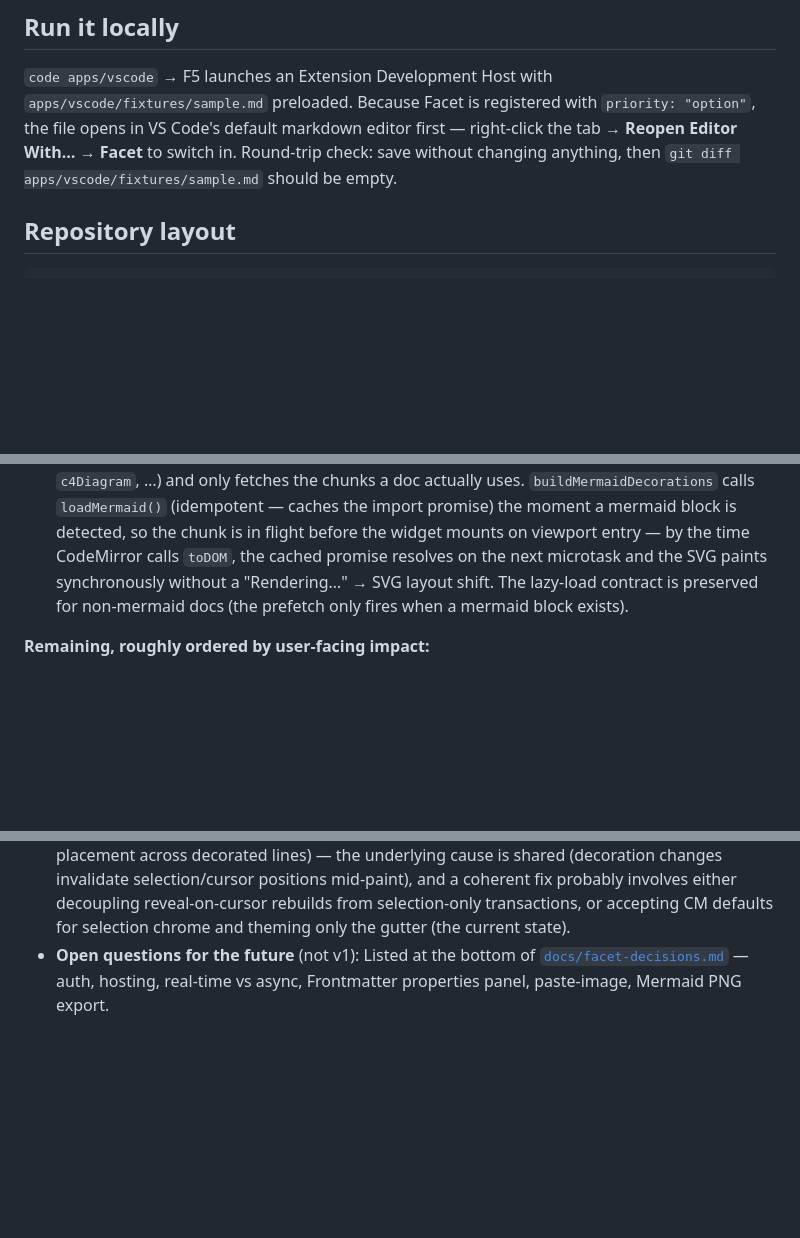
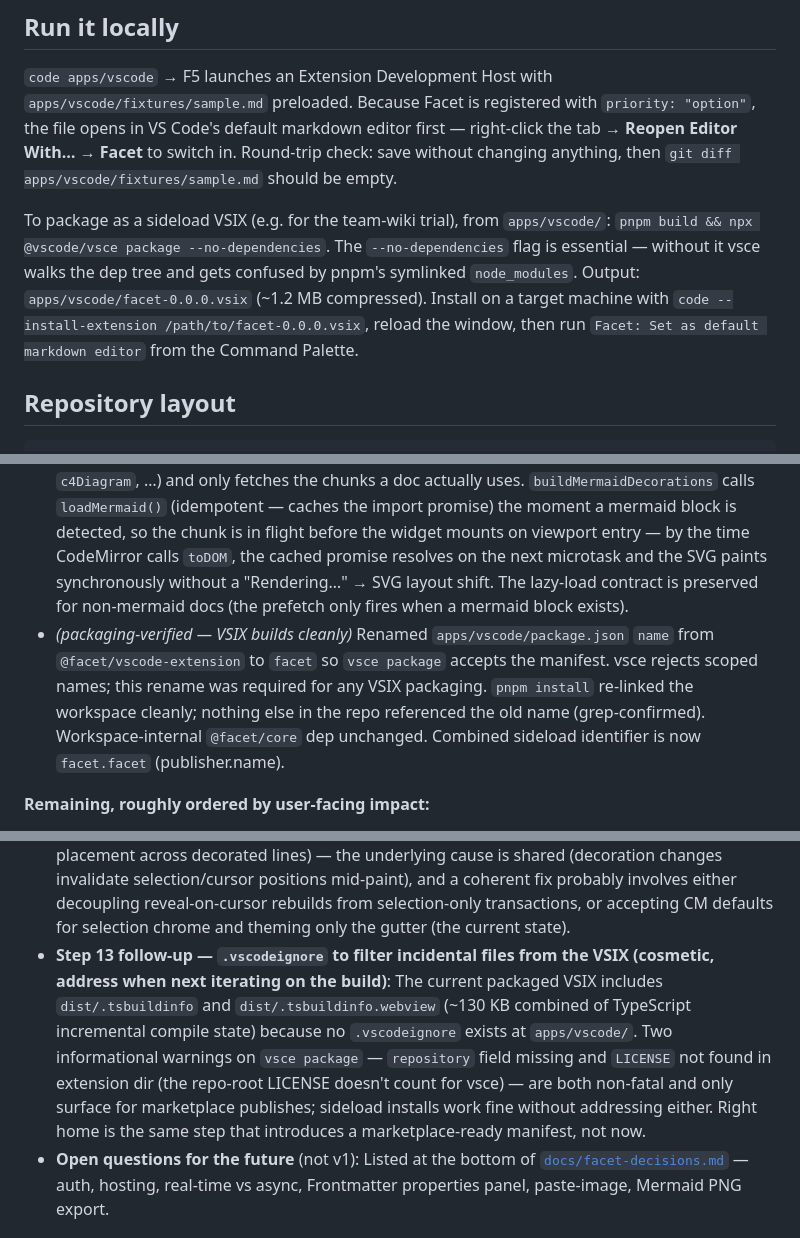
Before and after one commit to chachoblow/facet, a Markdown page: HANDOFF.md, 3 parts joined by grey strips. Rendered like a GitHub page; blank space fills up the shorter version.

Commit message:
Update HANDOFF and CLAUDE for the manifest rename and trial-readiness
Mirrors the manifest rename and the VSIX packaging path so the
next session has a complete pickup point.

HANDOFF.md changes:
- "Already cleared in this step" — sixth bullet for the manifest
  rename ("packaging-verified — VSIX builds cleanly"), with the
  reasoning (vsce rejects scoped names) and the workspace state
  (pnpm install re-linked cleanly, no other repo references).
- "Run it locally" — paragraph on packaging + sideload install:
  "pnpm build && npx @vscode/vsce package --no-dependencies"
  from apps/vscode/, then "code --install-extension" on the
  target machine, then "Facet: Set as default markdown editor"
  from the Command Palette. Calls out --no-dependencies as
  essential (pnpm symlink confusion otherwise).
- "Pending / parked" — new entry for the .vscodeignore follow-up
  to filter dist/.tsbuildinfo* (~130 KB of TypeScript incremental
  state) from the VSIX. Cosmetic; address with the marketplace
  manifest pass.

CLAUDE.md changes:
- "Step 13 (in progress)" paragraph — sentence noting the manifest
  rename and that the build is sideload-ready as a VSIX for the
  team-wiki trial.

Co-Authored-By: Claude Opus 4.7 <noreply@anthropic.com>

```diff
--- a/HANDOFF.md
+++ b/HANDOFF.md
@@ -13,6 +13,8 @@ A pickup point for the next working session. Read this first, then dive into the
 ## Run it locally
 
 `code apps/vscode` → F5 launches an Extension Development Host with `apps/vscode/fixtures/sample.md` preloaded. Because Facet is registered with `priority: "option"`, the file opens in VS Code's default markdown editor first — right-click the tab → **Reopen Editor With… → Facet** to switch in. Round-trip check: save without changing anything, then `git diff apps/vscode/fixtures/sample.md` should be empty.
+
+To package as a sideload VSIX (e.g. for the team-wiki trial), from `apps/vscode/`: `pnpm build && npx @vscode/vsce package --no-dependencies`. The `--no-dependencies` flag is essential — without it vsce walks the dep tree and gets confused by pnpm's symlinked `node_modules`. Output: `apps/vscode/facet-0.0.0.vsix` (~1.2 MB compressed). Install on a target machine with `code --install-extension /path/to/facet-0.0.0.vsix`, reload the window, then run `Facet: Set as default markdown editor` from the Command Palette.
 
 ## Repository layout
 
@@ -48,6 +50,7 @@ The functional surface area is in place (steps 1–12). Step 13 is the catch-all
 - _(TDD-driven, EDH-verified — surfaced visual gap fixed below)_ Nested blockquotes surfaced as distinct blocks with a `depth` field on the `Block` blockquote variant (`packages/core/src/find-blocks.ts`); webview replaces the greedy `(>+\s?)` regex with a depth-aware walker that hides one `>` per level (`findBlockquoteMarkerRange` in `block-marks.ts`).
 - _(TDD-driven plus EDH-verified)_ Visual depth + per-line reveal for nested blockquotes (`apps/vscode/src/webview/block-marks.ts`, `apps/vscode/src/provider.ts`). Each level emits a depth-encoded line class (`.facet-blockquote-line-{1..6}`, deeper levels fall back to depth-6 styling); the CSS uses a stacked `box-shadow` chain with alternating bar/gap inset shadows so a depth-N line renders as N vertical bars at ch-aligned positions. Cursor reveal flips from per-block to per-line for blockquotes only — clicking into `> > inner` reveals only that line's `> >`, sibling lines in the same outer blockquote stay decorated. Selectors are prefixed with `.cm-content` (specificity 0,3,0) to beat CodeMirror 6's auto-generated `.ͼ1 .cm-line` rules. Two cosmetic shifts left as known-minor (see Pending / parked): non-canonical `>>` (no space between markers) shifts ~1ch on cursor toggle; canonical `> >` shifts a fraction of a char from the CSS `ch` unit measuring `0` advance width rather than `>`.
 - _(EDH-verified)_ ESM webview refactor + Mermaid chunk prefetch (`apps/vscode/esbuild.config.mjs`, `apps/vscode/src/provider.ts`, `apps/vscode/src/webview/mermaid-marks.ts`). Webview build switched from `format: "iife"` to `format: "esm"` with `splitting: true` (and `outdir` + `chunkNames: "chunks/[name]-[hash]"`); provider HTML loads the entry as `<script type="module">` and the CSP `script-src` adds `'strict-dynamic'` so dynamically-imported chunks inherit trust from the nonced entry. Entry drops from **4.4 MB → 1.5 MB**; Mermaid splits per diagram type (`flowDiagram`, `sequenceDiagram`, `c4Diagram`, …) and only fetches the chunks a doc actually uses. `buildMermaidDecorations` calls `loadMermaid()` (idempotent — caches the import promise) the moment a mermaid block is detected, so the chunk is in flight before the widget mounts on viewport entry — by the time CodeMirror calls `toDOM`, the cached promise resolves on the next microtask and the SVG paints synchronously without a "Rendering…" → SVG layout shift. The lazy-load contract is preserved for non-mermaid docs (the prefetch only fires when a mermaid block exists).
+- _(packaging-verified — VSIX builds cleanly)_ Renamed `apps/vscode/package.json` `name` from `@facet/vscode-extension` to `facet` so `vsce package` accepts the manifest. vsce rejects scoped names; this rename was required for any VSIX packaging. `pnpm install` re-linked the workspace cleanly; nothing else in the repo referenced the old name (grep-confirmed). Workspace-internal `@facet/core` dep unchanged. Combined sideload identifier is now `facet.facet` (publisher.name).
 
 **Remaining, roughly ordered by user-facing impact:**
 
@@ -111,6 +114,7 @@ Each step delivers something demonstrable end-to-end. Acceptance criteria are at
 - **Step 13 cosmetic — non-canonical `>>` blockquote markers shift on cursor toggle (won't fix unless reported)**: With the per-line cursor reveal landed, content "deep" stays put when toggling cursor on/off for canonical-form input (`> > > deep`) because the CSS `ch`-aligned bars sit at the same horizontal slots as the source `> ` markers. For `>>` input (no space between markers), the source consumes 1ch per level instead of 2ch, but the static CSS still pushes content to `${depth}*2ch + var(--bq-pad)` when cursor is off → ~1ch shift per nesting level when toggling. A perfect fix would need per-line dynamic styles via `Decoration.line({ attributes: { style: "padding-left: ..." } })` plus a dynamically-generated box-shadow chain to match each line's actual marker width — disproportionate complexity for a non-standard input form. Markdown linters typically normalize `>>` to `> >` so users following standard practice won't hit this.
 - **Step 13 cosmetic — canonical `> >` shifts a fraction of a character from `ch` unit semantics (won't fix without measurement machinery)**: The CSS `ch` unit is defined as the advance width of the digit `0`, not `>`. In most monospace fonts these are identical, but some have subtle differences. There's no clean CSS workaround — would need a JS-measured pixel value for the `>` glyph in the active editor font, which adds a layer of font-metric machinery. Acceptable for v1; sub-pixel cosmetic only.
 - **Step 11 follow-up — CM defaults (selection / cursor / active-line) deliberately left unthemed (revisit during step 13 polish)**: A first attempt at theming `.cm-selectionBackground`, `.cm-cursor`, and `.cm-activeLine` via the `vscodeTheme` `EditorView.theme()` extension flickered visibly during selection drag — selection rectangles disappear and re-draw as the user drags across reveal-on-cursor lines (headings, list items, etc.). Cause: CM's `drawSelection` repaints the selection layer on every selection-change transaction, and our reveal-on-cursor StateFields rebuild on those same transactions; when a marker becomes visible, the line's horizontal layout shifts and the selection rectangle is re-laid-out from old → new position with a visible gap. CM's default neutral grey selection masks the gap; VS Code's more saturated `--vscode-editor-selectionBackground` made it obvious. Reverted to CM defaults. Right home is step 13, alongside the existing step-5 follow-up (arrow-up/down cursor placement across decorated lines) — the underlying cause is shared (decoration changes invalidate selection/cursor positions mid-paint), and a coherent fix probably involves either decoupling reveal-on-cursor rebuilds from selection-only transactions, or accepting CM defaults for selection chrome and theming only the gutter (the current state).
+- **Step 13 follow-up — `.vscodeignore` to filter incidental files from the VSIX (cosmetic, address when next iterating on the build)**: The current packaged VSIX includes `dist/.tsbuildinfo` and `dist/.tsbuildinfo.webview` (~130 KB combined of TypeScript incremental compile state) because no `.vscodeignore` exists at `apps/vscode/`. Two informational warnings on `vsce package` — `repository` field missing and `LICENSE` not found in extension dir (the repo-root LICENSE doesn't count for vsce) — are both non-fatal and only surface for marketplace publishes; sideload installs work fine without addressing either. Right home is the same step that introduces a marketplace-ready manifest, not now.
 - **Open questions for the future** (not v1): Listed at the bottom of [`docs/facet-decisions.md`](docs/facet-decisions.md) — auth, hosting, real-time vs async, Frontmatter properties panel, paste-image, Mermaid PNG export.
 
 ## Guardrails for the next session
```
Also changed, not shown: CLAUDE.md (+1 -1 lines).
